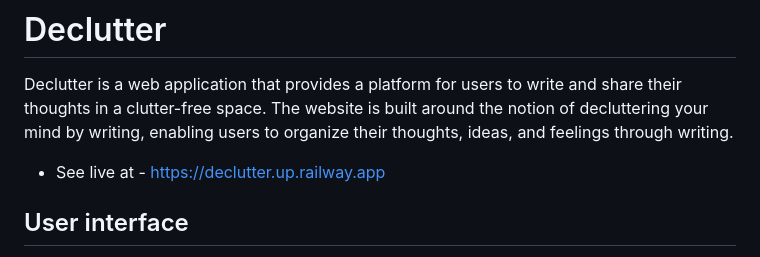
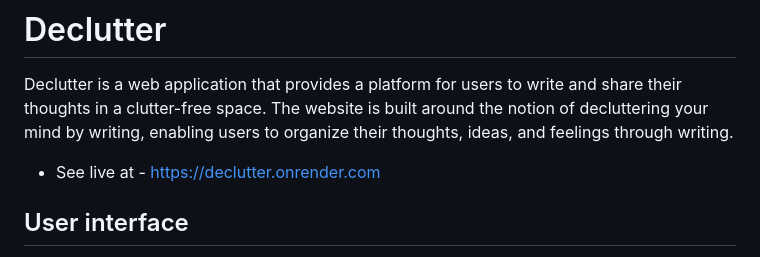
Before and after one commit to hyoaru/declutter, a Markdown page: README.md, the part around the change. GitHub-like rendering.

Commit message:
[update] live link

```diff
--- a/README.md
+++ b/README.md
@@ -1,6 +1,6 @@
 # Declutter
 Declutter is a web application that provides a platform for users to write and share their thoughts in a clutter-free space. The website is built around the notion of decluttering your mind by writing, enabling users to organize their thoughts, ideas, and feelings through writing.
-* See live at - https://declutter.up.railway.app
+* See live at - https://declutter.onrender.com
 
 ## User interface
 The Declutter interface is user-friendly, making it easy for users to start writing immediately. The platform is designed to inspire users to write and share their thoughts, with features such as daily writing prompts, a community forum, and a collection of inspirational quotes to keep users motivated.
```
